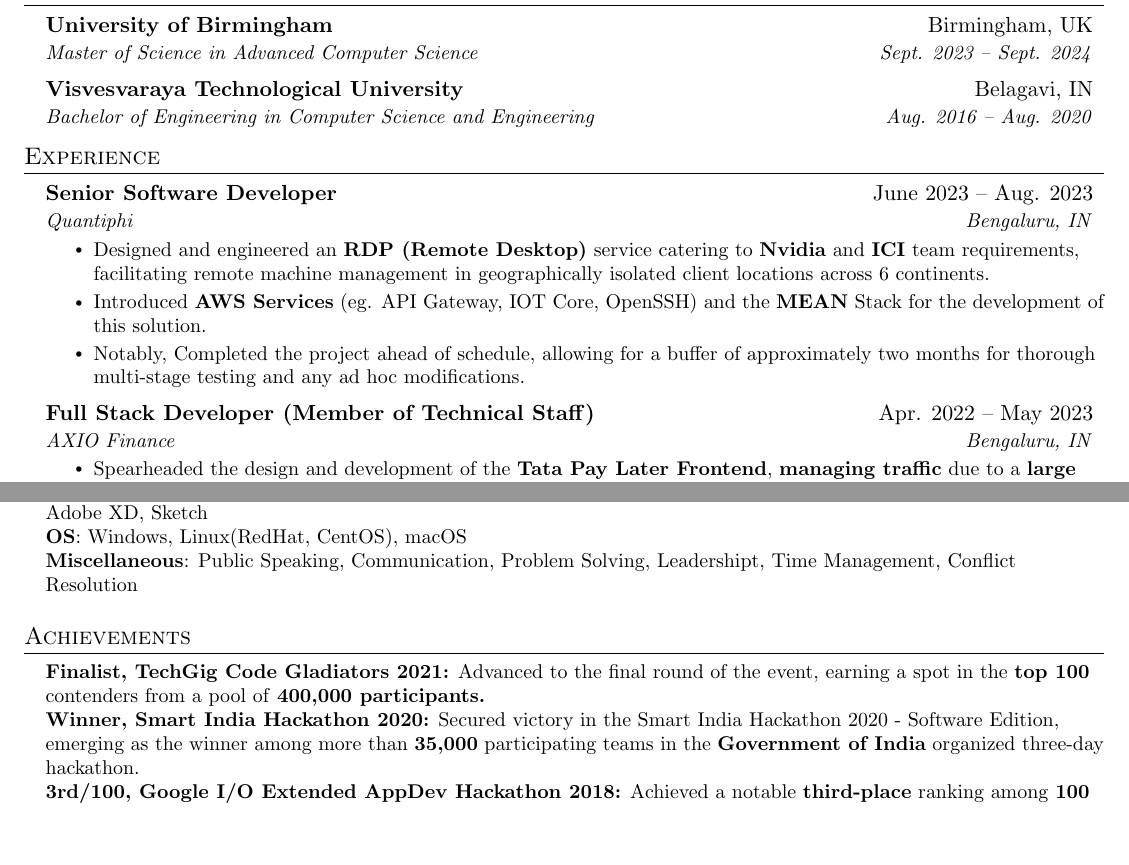
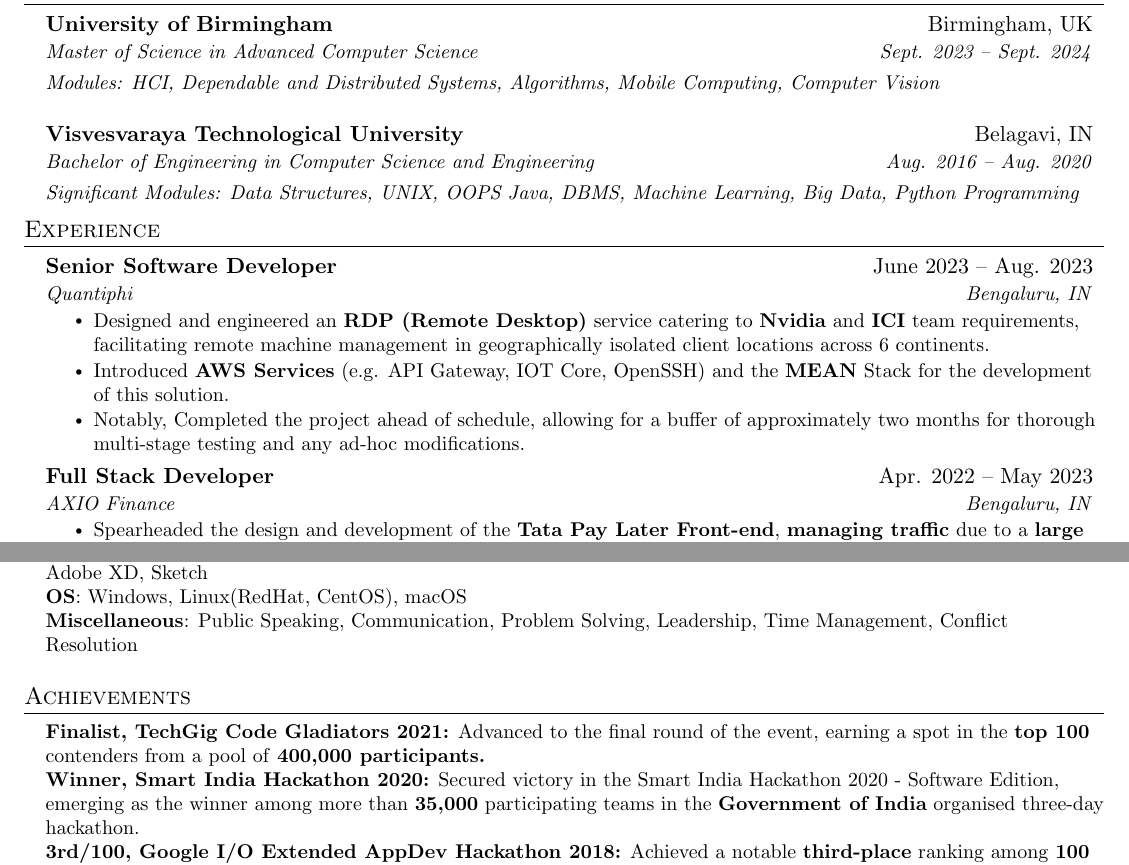
Before and after one commit to Durgnan/Latex-CV, a LaTeX document (UK/DurgeshNandan2Pager.tex): two parts of pages 1 and 2 of 2, joined at a grey line, cut so that both start at the same text, the shorter picture padded with empty space. Compiled offline with pdfLaTeX.

Commit message:
UK Version

```diff
--- a/UK/DurgeshNandan2Pager.tex
+++ b/UK/DurgeshNandan2Pager.tex
@@ -126,9 +126,13 @@
     \resumeSubheading
       {University of Birmingham}{Birmingham, UK}
       {Master of Science in Advanced Computer Science}{Sept. 2023 -- Sept. 2024}
+      \resumeSubSubheading
+        {Modules: HCI, Dependable and Distributed Systems, Algorithms, Mobile Computing, Computer Vision}{}
     \resumeSubheading
       {Visvesvaraya Technological University}{Belagavi, IN}
       {Bachelor of Engineering in Computer Science and Engineering}{Aug. 2016 -- Aug. 2020}
+      \resumeSubSubheading
+        {Significant Modules: Data Structures, UNIX, OOPS Java, DBMS, Machine Learning, Big Data, Python Programming}{}
   \resumeSubHeadingListEnd
 
 
@@ -141,8 +145,8 @@
       {Quantiphi}{Bengaluru, IN}
       \resumeItemListStart
         \resumeItem{Designed and engineered an \textbf{RDP (Remote Desktop)} service catering to \textbf{Nvidia} and \textbf{ICI} team requirements, facilitating remote machine management in geographically isolated client locations across 6 continents.}
-        \resumeItem{Introduced \textbf{AWS Services} (eg. API Gateway, IOT Core, OpenSSH) and the \textbf{MEAN} Stack for the development of this solution.}
-        \resumeItem{Notably, Completed the project ahead of schedule, allowing for a buffer of approximately two months for thorough multi-stage testing and any ad hoc modifications.}
+        \resumeItem{Introduced \textbf{AWS Services} (e.g. API Gateway, IOT Core, OpenSSH) and the \textbf{MEAN} Stack for the development of this solution.}
+        \resumeItem{Notably, Completed the project ahead of schedule, allowing for a buffer of approximately two months for thorough multi-stage testing and any ad-hoc modifications.}
       \resumeItemListEnd
 
 % -----------Multiple Positions Heading-----------
@@ -156,8 +160,8 @@
 %-------------------------------------------
 
     \resumeSubheading
-      {Full Stack Developer (Member of Technical Staff)}{Apr. 2022 -- May 2023}
+      {Full Stack Developer}{Apr. 2022 -- May 2023}
       {AXIO Finance}{Bengaluru, IN}
       \resumeItemListStart
-        \resumeItem{Spearheaded the design and development of the \textbf{Tata Pay Later Frontend}, \textbf{managing traffic} due to a \textbf{large customer base.}}
+        \resumeItem{Spearheaded the design and development of the \textbf{Tata Pay Later Front-end}, \textbf{managing traffic} due to a \textbf{large customer base.}}
         \resumeItem{Implemented significant contributions to the \textbf{UI/UX} and feature enhancements for \textbf{Amazon Pay Later/AXIO} to maximise user engagement by \textbf{20\%}.}
@@ -222,9 +226,9 @@
      \textbf{Databases}{: MySQL, Oracle 11G, SQLite, MongoDB, DynamoDB, Redshift, PostgreSQL, Cassandra} \\
      \textbf{Cloud}{: Google Cloud Platform, AWS, Firebase} \\
      \textbf{Developer Tools}{: Docker, Kubernetes, VS Code, Visual Studio, PyCharm, IntelliJ, Eclipse} \\
-     \textbf{Control System, Documentations and UI Wireframing}{: Git, Jenkins, Jira, Confluence, Asana, Zeplin, Figma, Adobe XD, Sketch} \\
+     \textbf{Control System, Documentations and UI Wire-framing}{: Git, Jenkins, Jira, Confluence, Asana, Zeplin, Figma, Adobe XD, Sketch} \\
      \textbf{OS}{: Windows, Linux(RedHat, CentOS), macOS} \\
-     \textbf{Miscellaneous}{: Public Speaking, Communication, Problem Solving, Leadershipt, Time Management, Conflict Resolution }
+     \textbf{Miscellaneous}{: Public Speaking, Communication, Problem Solving, Leadership, Time Management, Conflict Resolution }
     }}
  \end{itemize}
 
@@ -233,7 +237,7 @@
  \begin{itemize}[leftmargin=0.15in, label={}]
     \small{\item{
      \textbf{Finalist, TechGig Code Gladiators 2021:}{ Advanced to the final round of the event, earning a spot in the \textbf{top 100} contenders from a pool of \textbf{400,000 participants.}} \\
-     \textbf{Winner, Smart India Hackathon 2020:}{ Secured victory in the Smart India Hackathon 2020 - Software Edition, emerging as the winner among more than \textbf{35,000} participating teams in the \textbf{Government of India} organized three-day hackathon.} \\
+     \textbf{Winner, Smart India Hackathon 2020:}{ Secured victory in the Smart India Hackathon 2020 - Software Edition, emerging as the winner among more than \textbf{35,000} participating teams in the \textbf{Government of India} organised three-day hackathon.} \\
      \textbf{3rd/100, Google I/O Extended AppDev Hackathon 2018:}{ Achieved a notable \textbf{third-place} ranking among \textbf{100 teams} at the 2018 Google I/O Extended AppDev Hackathon.} \\
      \textbf{HackerRank:}{ Resolved more than \textbf{100 problems} on HackerRank across multiple programming languages, while also achieving \textbf{gold badges} through participation in competitions and practice.} \\
     }}
```
Also changed, not shown: UK/DurgeshNandan2Pager.tex (10 more changed lines).
